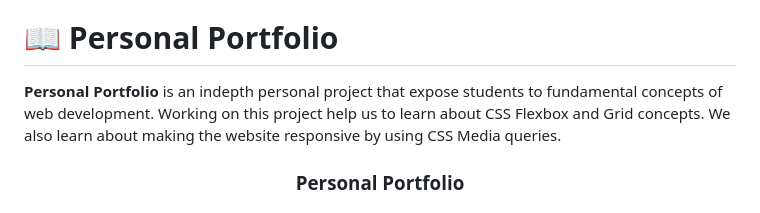
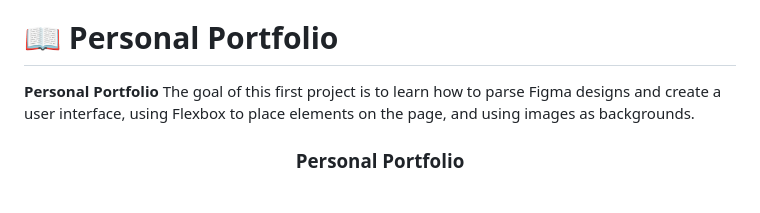
Before and after one commit to ctokoli/personal-portfolio-site, a Markdown page: README.md, the part around the change. GitHub-like rendering.

Commit message:
made changes to the readme file

```diff
--- a/README.md
+++ b/README.md
@@ -25,7 +25,7 @@
 
 # 📖 Personal Portfolio <a name="about-project"></a>
 
-**Personal Portfolio**  is an indepth personal project that expose students to fundamental concepts of web development. Working on this project help us to learn about CSS Flexbox and Grid concepts. We also learn about making the website responsive by using CSS Media queries.
+**Personal Portfolio**  The goal of this first project is to learn how to parse Figma designs and create a user interface, using Flexbox to place elements on the page, and using images as backgrounds.
 
 
 
```
